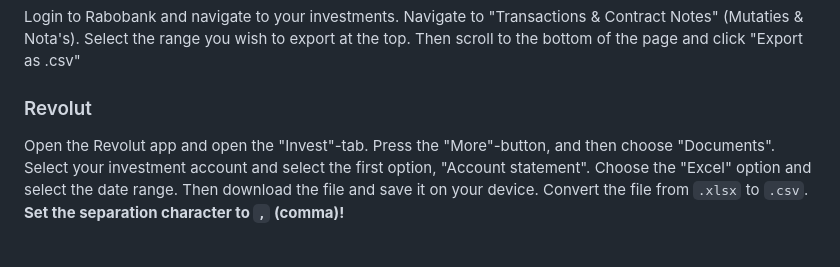
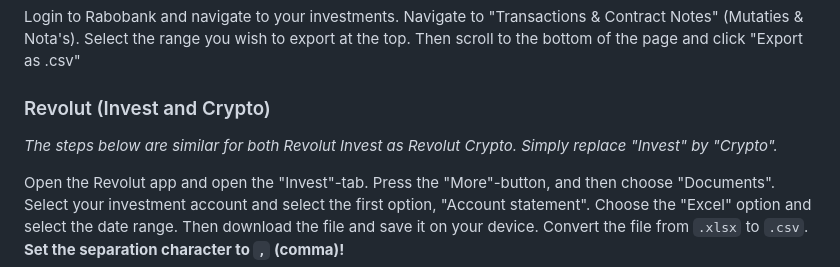
Before and after one commit to dickwolff/Export-To-Ghostfolio, a Markdown page: README.md, the part around the change. Drawn GitHub-style; folded sections open; blank space fills up the shorter version.

Commit message:
Update instructions

```diff
--- a/README.md
+++ b/README.md
@@ -106,7 +106,9 @@ Login to Parquet and navigate to the "Activities" section (in German, "Aktivitä
 
 Login to Rabobank and navigate to your investments. Navigate to "Transactions & Contract Notes" (Mutaties & Nota's). Select the range you wish to export at the top. Then scroll to the bottom of the page and click "Export as .csv"
 
-### Revolut
+### Revolut (Invest and Crypto)
+
+_The steps below are similar for both Revolut Invest as Revolut Crypto. Simply replace "Invest" by "Crypto"._
 
 Open the Revolut app and open the "Invest"-tab. Press the "More"-button, and then choose "Documents". Select your investment account and select the first option, "Account statement". Choose the "Excel" option and select the date range. Then download the file and save it on your device. Convert the file from `.xlsx` to `.csv`. **Set the separation character to `,` (comma)!**
 
```
Also changed, not shown: assets/directa-transactions.png.
